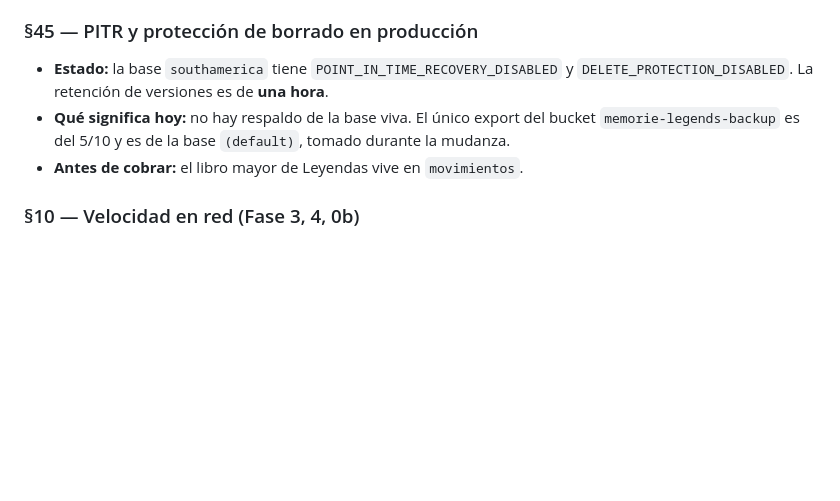
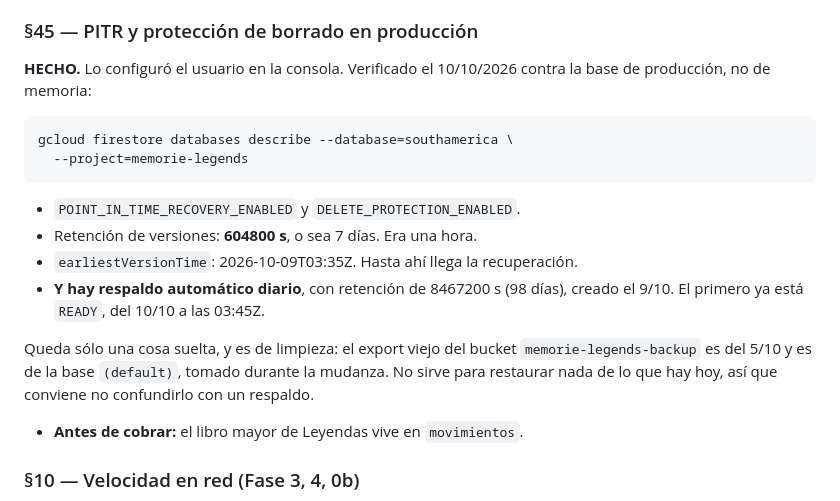
Before and after one commit to Sebablu1/memorie-legends, a Markdown page: PENDIENTE.md, the part around one of its changes. GitHub-like rendering; blank space fills up the shorter version.

```diff
--- a/PENDIENTE.md
+++ b/PENDIENTE.md
@@ -303,11 +368,23 @@ porque su arreglo deshizo una decisión anterior y el camino importa.
 
 ### §45 — PITR y protección de borrado en producción
 
-- **Estado:** la base `southamerica` tiene `POINT_IN_TIME_RECOVERY_DISABLED` y
-  `DELETE_PROTECTION_DISABLED`. La retención de versiones es de **una hora**.
-- **Qué significa hoy:** no hay respaldo de la base viva. El único export del
-  bucket `memorie-legends-backup` es del 5/10 y es de la base `(default)`,
-  tomado durante la mudanza.
+**HECHO.** Lo configuró el usuario en la consola. Verificado el 10/10/2026
+contra la base de producción, no de memoria:
+
+    gcloud firestore databases describe --database=southamerica \
+      --project=memorie-legends
+
+- `POINT_IN_TIME_RECOVERY_ENABLED` y `DELETE_PROTECTION_ENABLED`.
+- Retención de versiones: **604800 s**, o sea 7 días. Era una hora.
+- `earliestVersionTime`: 2026-10-09T03:35Z. Hasta ahí llega la recuperación.
+- **Y hay respaldo automático diario**, con retención de 8467200 s (98 días),
+  creado el 9/10. El primero ya está `READY`, del 10/10 a las 03:45Z.
+
+Queda sólo una cosa suelta, y es de limpieza: el export viejo del bucket
+`memorie-legends-backup` es del 5/10 y es de la base `(default)`, tomado
+durante la mudanza. No sirve para restaurar nada de lo que hay hoy, así que
+conviene no confundirlo con un respaldo.
+
 - **Antes de cobrar:** el libro mayor de Leyendas vive en `movimientos`.
 
 ### §10 — Velocidad en red (Fase 3, 4, 0b)
```
Also changed, not shown: other parts of PENDIENTE.md (+75 -10 lines).
